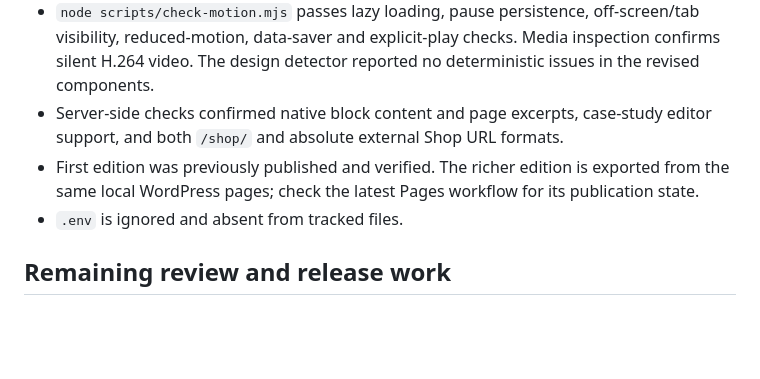
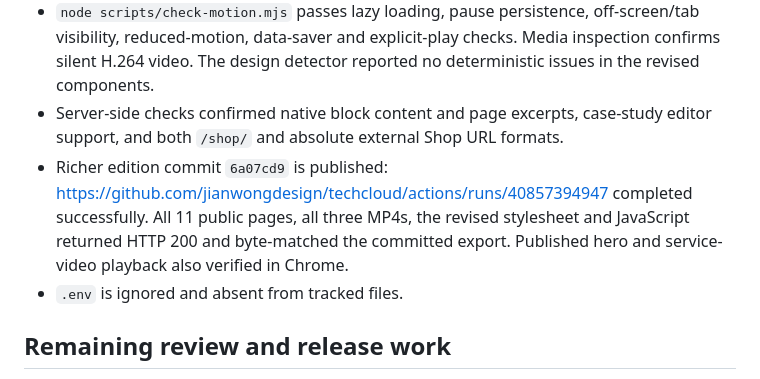
Before and after one commit to jianwongdesign/techcloud, a Markdown page: HANDOFF.md, the part around the change. Drawn GitHub-style; blank space fills up the shorter version.

Commit message:
Record richer preview deployment verification

```diff
--- a/HANDOFF.md
+++ b/HANDOFF.md
@@ -35,7 +35,7 @@ One case study is explicitly labelled **illustrative, not a client result**. Rep
 - Richer layout reviewed in Chrome at desktop, 820px tablet and 390px mobile. Mobile navigation opens; service detail text wraps correctly. Video playback and pause controls verified in-browser; no console messages observed during review.
 - `node scripts/check-motion.mjs` passes lazy loading, pause persistence, off-screen/tab visibility, reduced-motion, data-saver and explicit-play checks. Media inspection confirms silent H.264 video. The design detector reported no deterministic issues in the revised components.
 - Server-side checks confirmed native block content and page excerpts, case-study editor support, and both `/shop/` and absolute external Shop URL formats.
-- First edition was previously published and verified. The richer edition is exported from the same local WordPress pages; check the latest Pages workflow for its publication state.
+- Richer edition commit `6a07cd9` is published: https://github.com/jianwongdesign/techcloud/actions/runs/40857394947 completed successfully. All 11 public pages, all three MP4s, the revised stylesheet and JavaScript returned HTTP 200 and byte-matched the committed export. Published hero and service-video playback also verified in Chrome.
 - `.env` is ignored and absent from tracked files.
 
 ## Remaining review and release work
```
